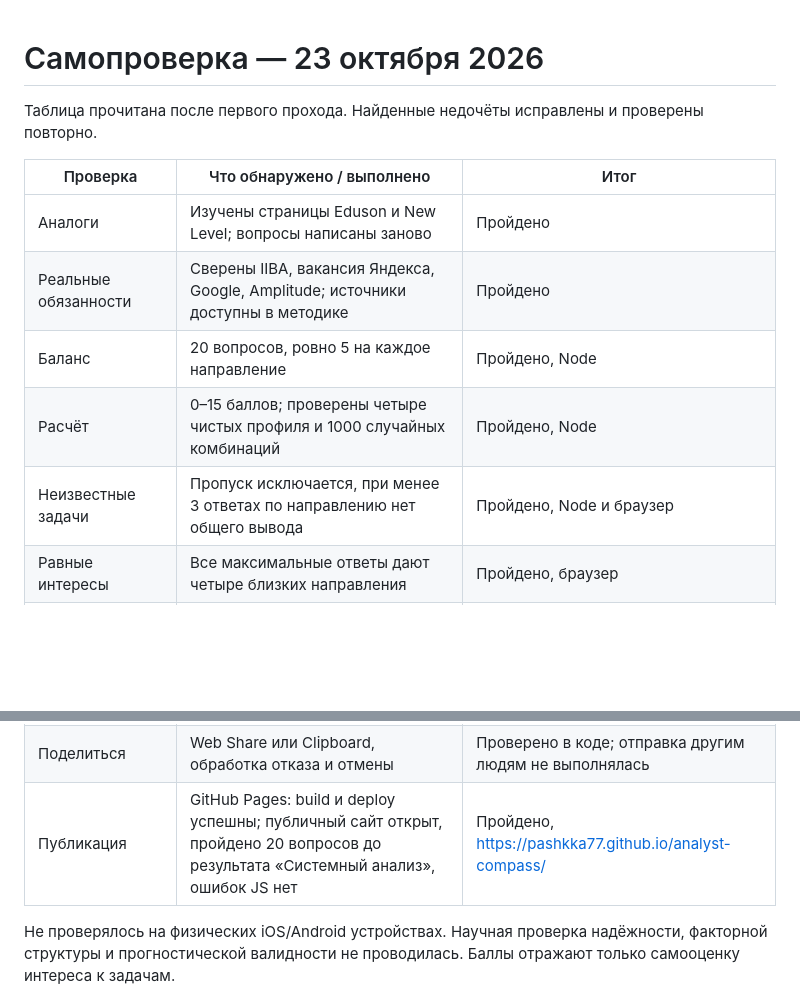
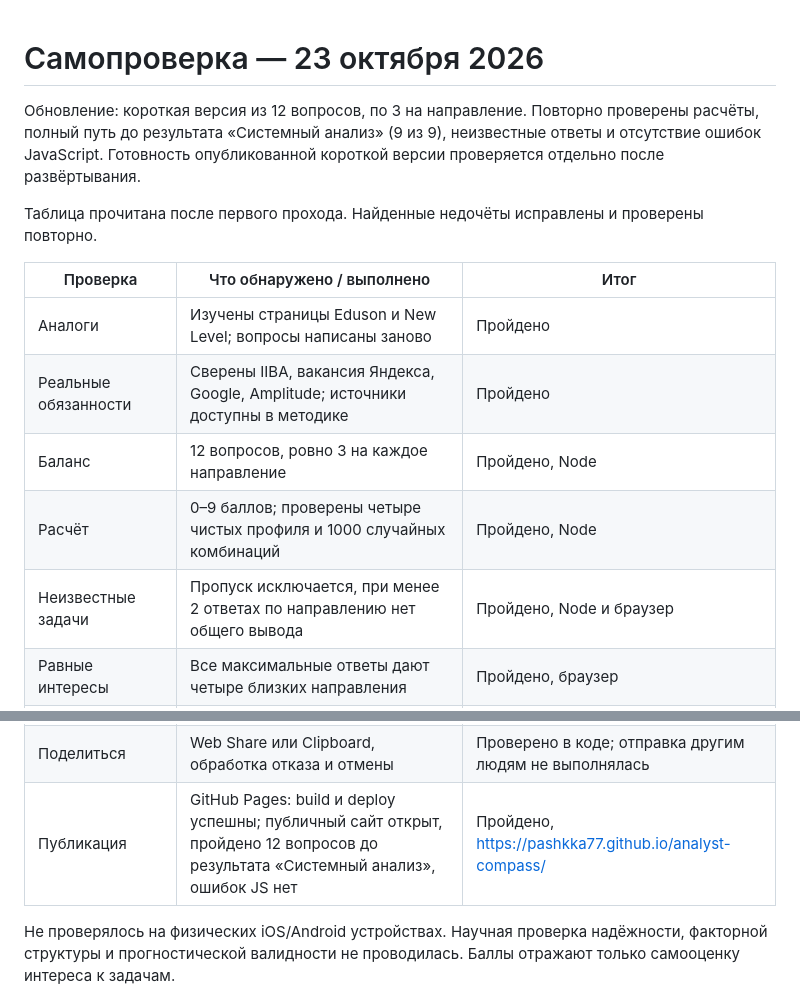
Before and after one commit to Pashkka77/analyst-compass, a Markdown page: QA.md, 2 parts joined by grey strips. Drawn GitHub-style; blank space fills up the shorter version.

Commit message:
Simplify quiz to 12 plain-language questions: QA.md

```diff
--- a/QA.md
+++ b/QA.md
@@ -1,4 +1,6 @@
 # Самопроверка — 23 октября 2026
+
+Обновление: короткая версия из 12 вопросов, по 3 на направление. Повторно проверены расчёты, полный путь до результата «Системный анализ» (9 из 9), неизвестные ответы и отсутствие ошибок JavaScript. Готовность опубликованной короткой версии проверяется отдельно после развёртывания.
 
 Таблица прочитана после первого прохода. Найденные недочёты исправлены и проверены повторно.
 
@@ -6,9 +8,9 @@
 |---|---|---|
 | Аналоги | Изучены страницы Eduson и New Level; вопросы написаны заново | Пройдено |
 | Реальные обязанности | Сверены IIBA, вакансия Яндекса, Google, Amplitude; источники доступны в методике | Пройдено |
-| Баланс | 20 вопросов, ровно 5 на каждое направление | Пройдено, Node |
-| Расчёт | 0–15 баллов; проверены четыре чистых профиля и 1000 случайных комбинаций | Пройдено, Node |
-| Неизвестные задачи | Пропуск исключается, при менее 3 ответах по направлению нет общего вывода | Пройдено, Node и браузер |
+| Баланс | 12 вопросов, ровно 3 на каждое направление | Пройдено, Node |
+| Расчёт | 0–9 баллов; проверены четыре чистых профиля и 1000 случайных комбинаций | Пройдено, Node |
+| Неизвестные задачи | Пропуск исключается, при менее 2 ответах по направлению нет общего вывода | Пройдено, Node и браузер |
 | Равные интересы | Все максимальные ответы дают четыре близких направления | Пройдено, браузер |
 | Низкий интерес | Все минимальные ответы не назначают профессию | Пройдено, браузер |
 | Навигация | Без ответа нельзя идти дальше; возврат сохраняет ответ; перезапуск сбрасывает | Пройдено, браузер |
@@ -20,6 +22,6 @@
 | JavaScript | Синтаксис app.js и quiz.js, консоль при прохождении | Ошибок не обнаружено |
 | Достоверность выводов | Обнаружен риск завышенных обещаний: явно указан авторский характер шкал и отсутствие валидации | Ограничение отражено в интерфейсе |
 | Поделиться | Web Share или Clipboard, обработка отказа и отмены | Проверено в коде; отправка другим людям не выполнялась |
-| Публикация | GitHub Pages: build и deploy успешны; публичный сайт открыт, пройдено 20 вопросов до результата «Системный анализ», ошибок JS нет | Пройдено, https://pashkka77.github.io/analyst-compass/ |
+| Публикация | GitHub Pages: build и deploy успешны; публичный сайт открыт, пройдено 12 вопросов до результата «Системный анализ», ошибок JS нет | Пройдено, https://pashkka77.github.io/analyst-compass/ |
 
 Не проверялось на физических iOS/Android устройствах. Научная проверка надёжности, факторной структуры и прогностической валидности не проводилась. Баллы отражают только самооценку интереса к задачам.
```
